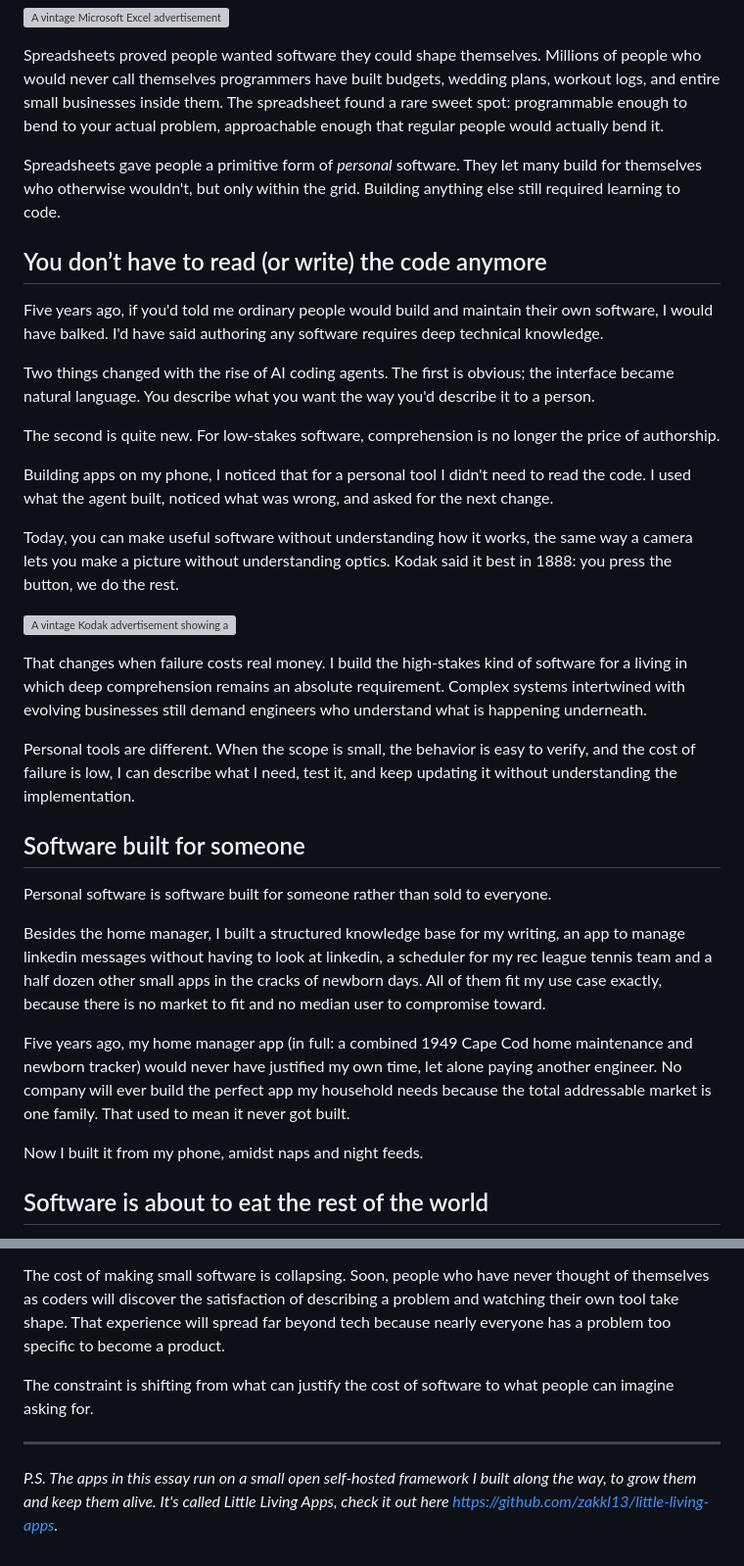
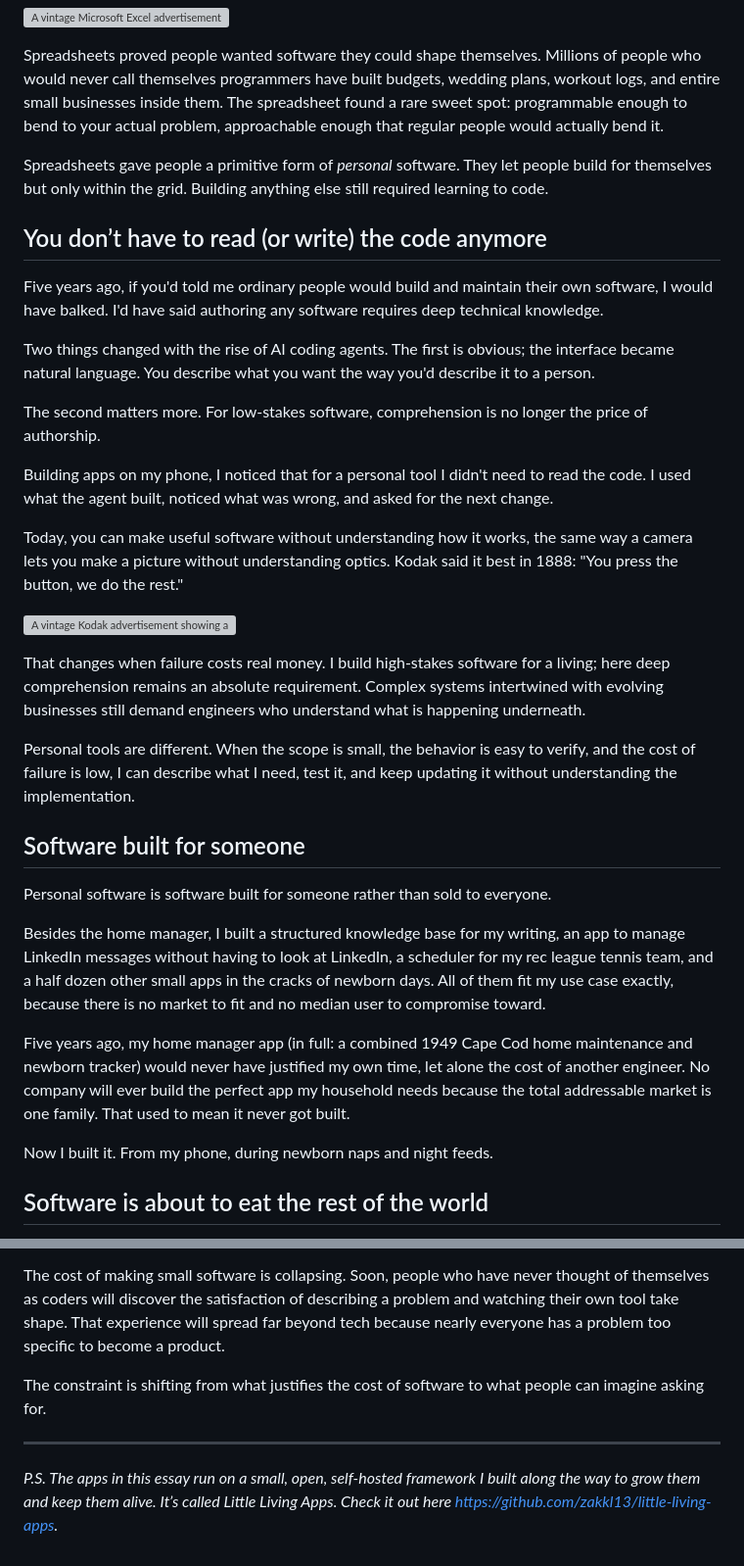
Before and after one commit to zakkl13/interactive-resume, a Markdown page: content/essays/software-of-our-own.md, 2 parts joined by grey strips. Shown at 98% size. GitHub-like rendering; grey boxes are pictures that could not be loaded.

Commit message:
Match Software of Our Own published copy

```diff
--- a/content/essays/software-of-our-own.md
+++ b/content/essays/software-of-our-own.md
@@ -24,7 +24,7 @@ Spreadsheets were the exception.
 
 Spreadsheets proved people wanted software they could shape themselves. Millions of people who would never call themselves programmers have built budgets, wedding plans, workout logs, and entire small businesses inside them. The spreadsheet found a rare sweet spot: programmable enough to bend to your actual problem, approachable enough that regular people would actually bend it.
 
-Spreadsheets gave people a primitive form of *personal* software. They let many build for themselves who otherwise wouldn't, but only within the grid. Building anything else still required learning to code.
+Spreadsheets gave people a primitive form of *personal* software. They let people build for themselves but only within the grid. Building anything else still required learning to code.
 
 ## You don’t have to read (or write) the code anymore
 
@@ -32,15 +32,15 @@ Five years ago, if you'd told me ordinary people would build and maintain their
 
 Two things changed with the rise of AI coding agents. The first is obvious; the interface became natural language. You describe what you want the way you'd describe it to a person.
 
-The second is quite new. For low-stakes software, comprehension is no longer the price of authorship.
+The second matters more. For low-stakes software, comprehension is no longer the price of authorship.
 
 Building apps on my phone, I noticed that for a personal tool I didn't need to read the code. I used what the agent built, noticed what was wrong, and asked for the next change.
 
-Today, you can make useful software without understanding how it works, the same way a camera lets you make a picture without understanding optics. Kodak said it best in 1888: you press the button, we do the rest.
+Today, you can make useful software without understanding how it works, the same way a camera lets you make a picture without understanding optics. Kodak said it best in 1888: "You press the button, we do the rest."
 
 ![A vintage Kodak advertisement showing a hand pressing a camera button above the promise “You press the button, we do the rest.”](/essays/software-of-our-own-kodak-ad.jpg)
 
-That changes when failure costs real money. I build the high-stakes kind of software for a living in which deep comprehension remains an absolute requirement. Complex systems intertwined with evolving businesses still demand engineers who understand what is happening underneath.
+That changes when failure costs real money. I build high-stakes software for a living; here deep comprehension remains an absolute requirement. Complex systems intertwined with evolving businesses still demand engineers who understand what is happening underneath.
 
 Personal tools are different. When the scope is small, the behavior is easy to verify, and the cost of failure is low, I can describe what I need, test it, and keep updating it without understanding the implementation.
 
@@ -48,11 +48,11 @@ Personal tools are different. When the scope is small, the behavior is easy to v
 
 Personal software is software built for someone rather than sold to everyone.
 
-Besides the home manager, I built a structured knowledge base for my writing, an app to manage linkedin messages without having to look at linkedin, a scheduler for my rec league tennis team and a half dozen other small apps in the cracks of newborn days. All of them fit my use case exactly, because there is no market to fit and no median user to compromise toward.
+Besides the home manager, I built a structured knowledge base for my writing, an app to manage LinkedIn messages without having to look at LinkedIn, a scheduler for my rec league tennis team, and a half dozen other small apps in the cracks of newborn days. All of them fit my use case exactly, because there is no market to fit and no median user to compromise toward.
 
-Five years ago, my home manager app (in full: a combined 1949 Cape Cod home maintenance and newborn tracker) would never have justified my own time, let alone paying another engineer. No company will ever build the perfect app my household needs because the total addressable market is one family. That used to mean it never got built.
+Five years ago, my home manager app (in full: a combined 1949 Cape Cod home maintenance and newborn tracker) would never have justified my own time, let alone the cost of another engineer. No company will ever build the perfect app my household needs because the total addressable market is one family. That used to mean it never got built.
 
-Now I built it from my phone, amidst naps and night feeds.
+Now I built it. From my phone, during newborn naps and night feeds.
 
 ## Software is about to eat the rest of the world
 
@@ -62,8 +62,8 @@ My household's data layer was a kitchen whiteboard and a hope that someone would
 
 The cost of making small software is collapsing. Soon, people who have never thought of themselves as coders will discover the satisfaction of describing a problem and watching their own tool take shape. That experience will spread far beyond tech because nearly everyone has a problem too specific to become a product.
 
-The constraint is shifting from what can justify the cost of software to what people can imagine asking for.
+The constraint is shifting from what justifies the cost of software to what people can imagine asking for.
 
 ---
 
-*P.S. The apps in this essay run on a small open self-hosted framework I built along the way, to grow them and keep them alive. It's called Little Living Apps, check it out here [https://github.com/zakkl13/little-living-apps](https://github.com/zakkl13/little-living-apps).*
+*P.S. The apps in this essay run on a small, open, self-hosted framework I built along the way to grow them and keep them alive. It’s called Little Living Apps. Check it out here [https://github.com/zakkl13/little-living-apps](https://github.com/zakkl13/little-living-apps).*
```
Also changed, not shown: other parts of content/essays/software-of-our-own.md (+2 -2 lines).
